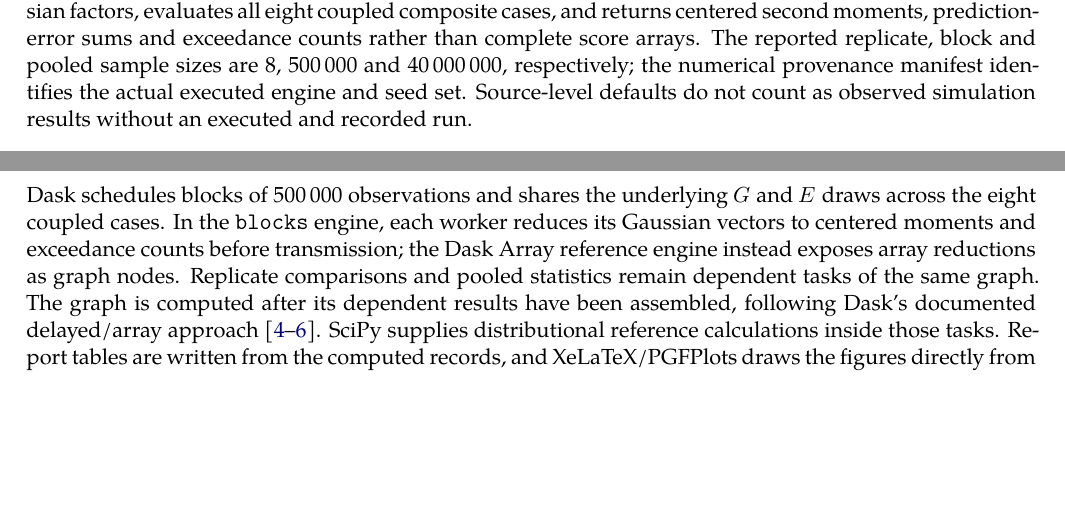
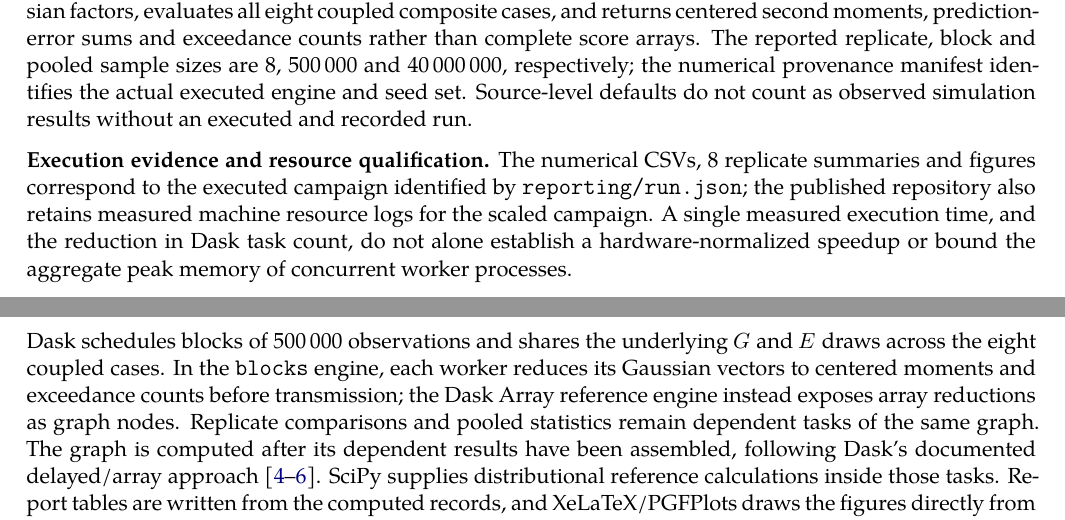
Before and after one commit to AndersH3/composite_iq_checked_claims, a LaTeX thesis (analyses/hoeflin-ferguson/hoeflin_simulations.tex): two parts of pages 6 and 7 of 28, joined at a grey line, cut so that both start at the same text, the shorter picture padded with empty space. Compiled offline with XeLaTeX; a missing font is replaced by an installed copy or a similar font.

Commit message:
Connect refreshed simulation report results to measured execution provenance

```diff
--- a/analyses/hoeflin-ferguson/hoeflin_simulations.tex
+++ b/analyses/hoeflin-ferguson/hoeflin_simulations.tex
@@ -220,6 +220,15 @@ reported replicate, block and pooled sample sizes are
 the numerical provenance manifest identifies the actual executed
 engine and seed set. Source-level defaults do not count as observed
 simulation results without an executed and recorded run.
+
+\noindent\textbf{Execution evidence and resource qualification.}
+The numerical CSVs, \SimReplicates{} replicate summaries and figures
+correspond to the executed campaign identified by
+\texttt{reporting/run.json}; the published repository also retains
+measured machine resource logs for the scaled campaign.
+A single measured execution time, and the reduction in Dask task
+count, do not alone establish a hardware-normalized speedup or bound
+the aggregate peak memory of concurrent worker processes.
 
 \chapter{Dask execution, reductions and recorded diagnostics}
 Dask schedules blocks of \SimChunk\ observations and shares the
```
